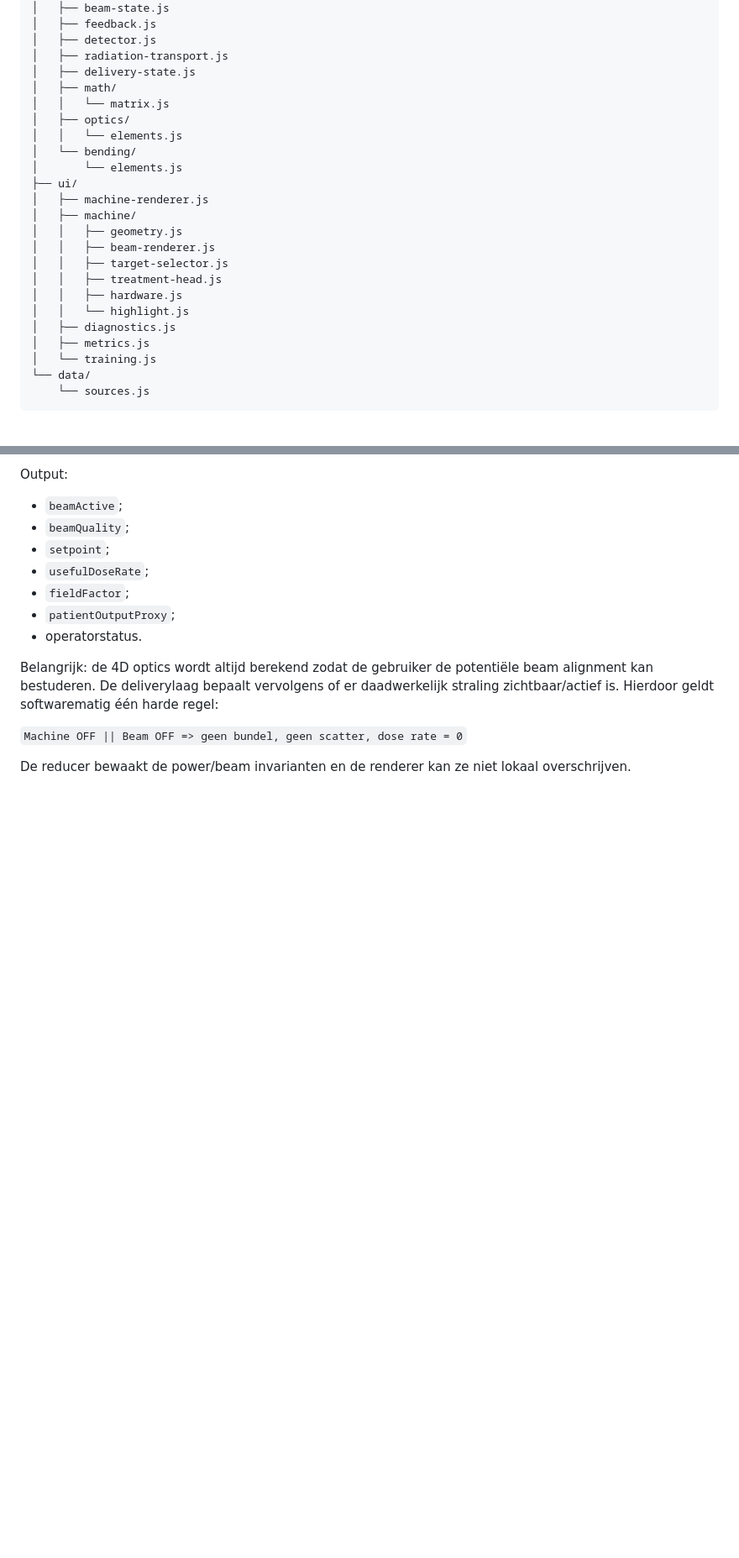
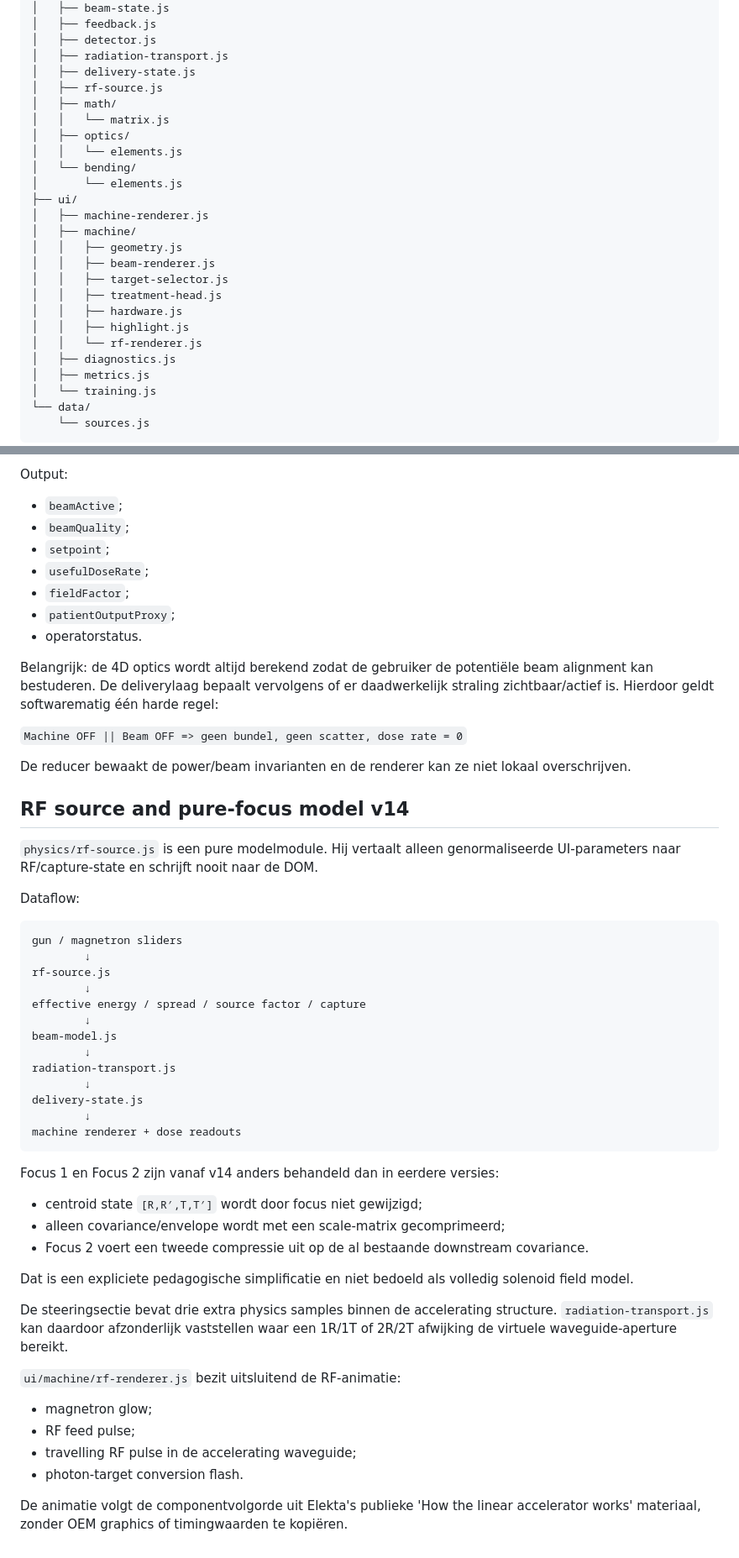
Before and after one commit to thomasgerritsen-code/lichtveld-qa, a Markdown page: linac-simulator/ARCHITECTURE.md, 2 parts joined by grey strips. Shown at 84% size. Drawn GitHub-style; blank space fills up the shorter version.

Commit message:
Port v14 changes: linac-simulator/ARCHITECTURE.md

````diff
--- a/linac-simulator/ARCHITECTURE.md
+++ b/linac-simulator/ARCHITECTURE.md
@@ -38,6 +38,7 @@ src/
 │   ├── detector.js
 │   ├── radiation-transport.js
 │   ├── delivery-state.js
+│   ├── rf-source.js
 │   ├── math/
 │   │   └── matrix.js
 │   ├── optics/
@@ -52,7 +53,8 @@ src/
 │   │   ├── target-selector.js
 │   │   ├── treatment-head.js
 │   │   ├── hardware.js
-│   │   └── highlight.js
+│   │   ├── highlight.js
+│   │   └── rf-renderer.js
 │   ├── diagnostics.js
 │   ├── metrics.js
 │   └── training.js
@@ -196,3 +198,43 @@ Belangrijk: de 4D optics wordt altijd berekend zodat de gebruiker de potentiële
 `Machine OFF || Beam OFF => geen bundel, geen scatter, dose rate = 0`
 
 De reducer bewaakt de power/beam invarianten en de renderer kan ze niet lokaal overschrijven.
+
+
+## RF source and pure-focus model v14
+
+`physics/rf-source.js` is een pure modelmodule. Hij vertaalt alleen genormaliseerde UI-parameters naar RF/capture-state en schrijft nooit naar de DOM.
+
+Dataflow:
+
+```
+gun / magnetron sliders
+        ↓
+rf-source.js
+        ↓
+effective energy / spread / source factor / capture
+        ↓
+beam-model.js
+        ↓
+radiation-transport.js
+        ↓
+delivery-state.js
+        ↓
+machine renderer + dose readouts
+```
+
+Focus 1 en Focus 2 zijn vanaf v14 anders behandeld dan in eerdere versies:
+- centroid state `[R,R′,T,T′]` wordt door focus niet gewijzigd;
+- alleen covariance/envelope wordt met een scale-matrix gecomprimeerd;
+- Focus 2 voert een tweede compressie uit op de al bestaande downstream covariance.
+
+Dat is een expliciete pedagogische simplificatie en niet bedoeld als volledig solenoid field model.
+
+De steeringsectie bevat drie extra physics samples binnen de accelerating structure. `radiation-transport.js` kan daardoor afzonderlijk vaststellen waar een 1R/1T of 2R/2T afwijking de virtuele waveguide-aperture bereikt.
+
+`ui/machine/rf-renderer.js` bezit uitsluitend de RF-animatie:
+- magnetron glow;
+- RF feed pulse;
+- travelling RF pulse in de accelerating waveguide;
+- photon-target conversion flash.
+
+De animatie volgt de componentvolgorde uit Elekta's publieke 'How the linear accelerator works' materiaal, zonder OEM graphics of timingwaarden te kopiëren.
````
